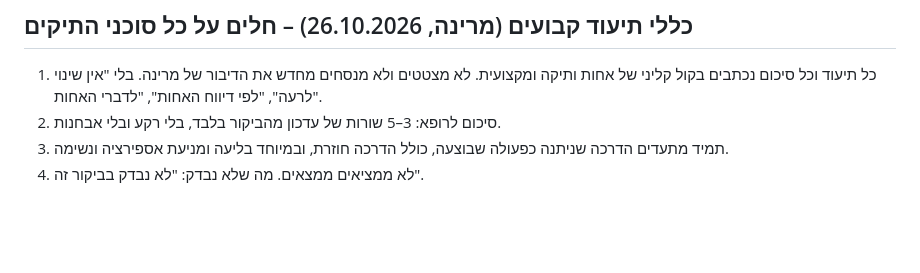
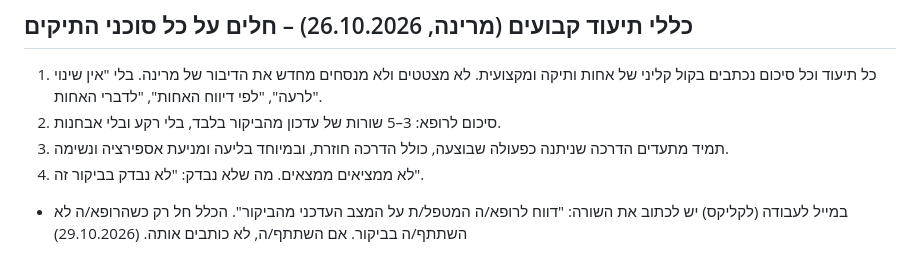
Before and after one commit to bronfmanmarina15620-crypto/hospice-app, a Markdown page: README.md, the part around the change. GitHub-like rendering; blank space fills up the shorter version.

Commit message:
כלל דיווח לרופא במייל לעבודה

```diff
--- a/README.md
+++ b/README.md
@@ -31,3 +31,5 @@
 2. סיכום לרופא: 3–5 שורות של עדכון מהביקור בלבד, בלי רקע ובלי אבחנות.
 3. תמיד מתעדים הדרכה שניתנה כפעולה שבוצעה, כולל הדרכה חוזרת, ובמיוחד בליעה ומניעת אספירציה ונשימה.
 4. לא ממציאים ממצאים. מה שלא נבדק: "לא נבדק בביקור זה".
+
+- במייל לעבודה (לקליקס) יש לכתוב את השורה: "דווח לרופא/ה המטפל/ת על המצב העדכני מהביקור". הכלל חל רק כשהרופא/ה לא השתתף/ה בביקור. אם השתתף/ה, לא כותבים אותה. (29.10.2026)
```
